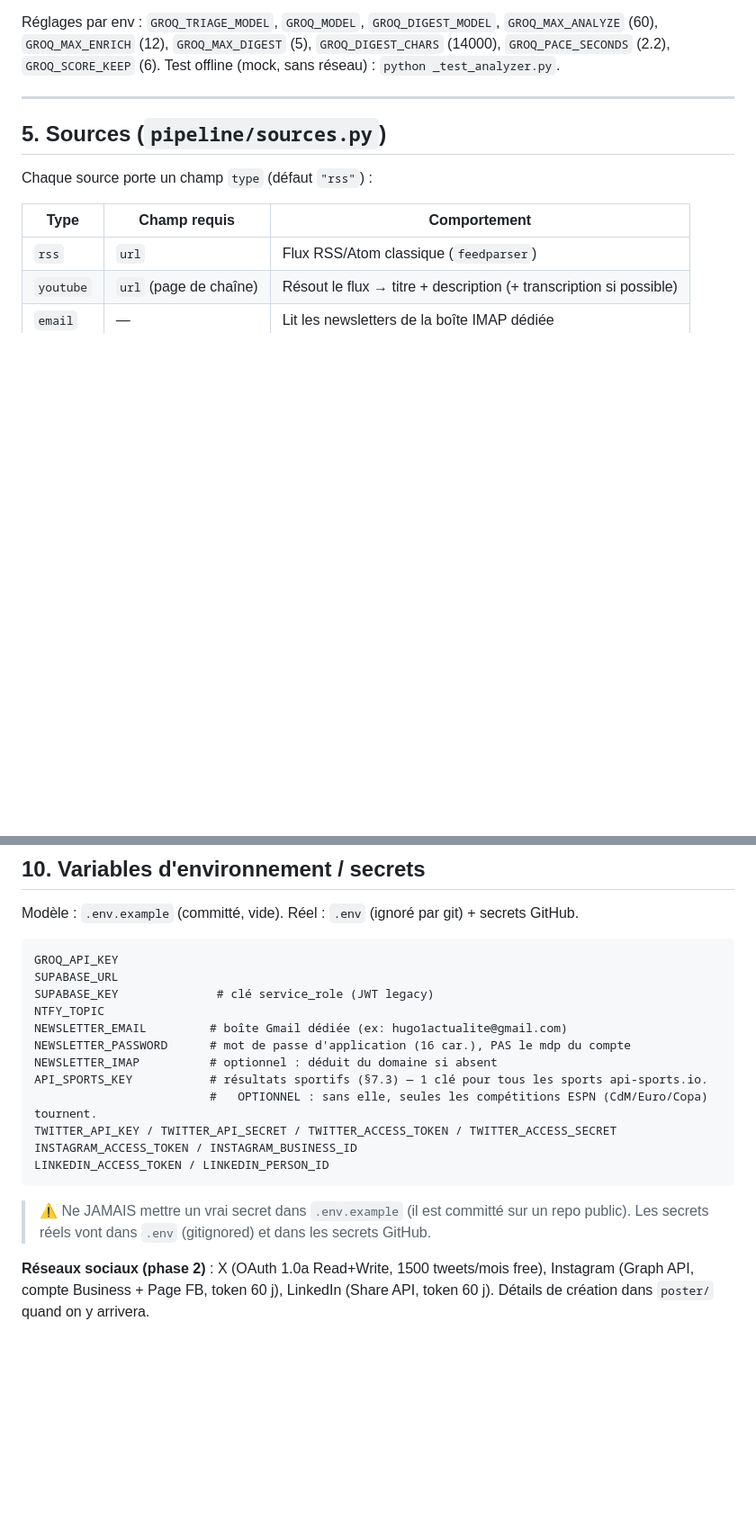
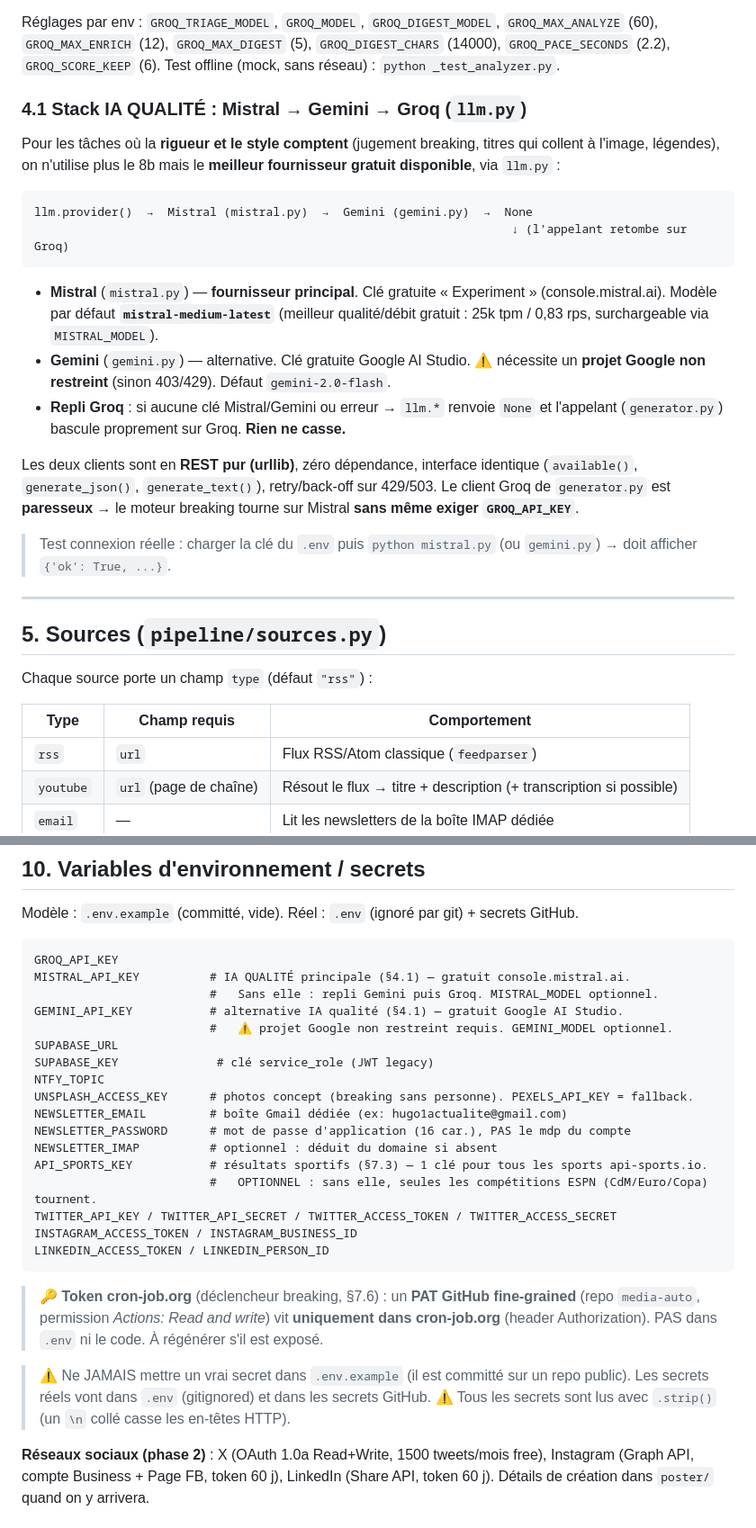
Before and after one commit to hugokrvl/media-auto, a Markdown page: CLAUDE.md, 2 parts joined by grey strips. Shown at 90% size. GitHub-like rendering; blank space fills up the shorter version.

````diff
--- a/CLAUDE.md
+++ b/CLAUDE.md
@@ -206,6 +216,33 @@ Réglages par env : `GROQ_TRIAGE_MODEL`, `GROQ_MODEL`, `GROQ_DIGEST_MODEL`,
 `GROQ_MAX_ANALYZE` (60), `GROQ_MAX_ENRICH` (12), `GROQ_MAX_DIGEST` (5),
 `GROQ_DIGEST_CHARS` (14000), `GROQ_PACE_SECONDS` (2.2), `GROQ_SCORE_KEEP` (6).
 Test offline (mock, sans réseau) : `python _test_analyzer.py`.
+
+### 4.1 Stack IA QUALITÉ : Mistral → Gemini → Groq (`llm.py`)
+
+Pour les tâches où la **rigueur et le style comptent** (jugement breaking, titres qui
+collent à l'image, légendes), on n'utilise plus le 8b mais le **meilleur fournisseur
+gratuit disponible**, via `llm.py` :
+
+```
+llm.provider()  →  Mistral (mistral.py)  →  Gemini (gemini.py)  →  None
+                                                                    ↓ (l'appelant retombe sur Groq)
+```
+
+- **Mistral** (`mistral.py`) — **fournisseur principal**. Clé gratuite « Experiment »
+  (console.mistral.ai). Modèle par défaut **`mistral-medium-latest`** (meilleur
+  qualité/débit gratuit : 25k tpm / 0,83 rps, surchargeable via `MISTRAL_MODEL`).
+- **Gemini** (`gemini.py`) — alternative. Clé gratuite Google AI Studio. ⚠️ nécessite un
+  **projet Google non restreint** (sinon 403/429). Défaut `gemini-2.0-flash`.
+- **Repli Groq** : si aucune clé Mistral/Gemini ou erreur → `llm.*` renvoie `None` et
+  l'appelant (`generator.py`) bascule proprement sur Groq. **Rien ne casse.**
+
+Les deux clients sont en **REST pur (urllib)**, zéro dépendance, interface identique
+(`available()`, `generate_json()`, `generate_text()`), retry/back-off sur 429/503.
+Le client Groq de `generator.py` est **paresseux** → le moteur breaking tourne sur
+Mistral **sans même exiger `GROQ_API_KEY`**.
+
+> Test connexion réelle : charger la clé du `.env` puis `python mistral.py` (ou `gemini.py`)
+> → doit afficher `{'ok': True, ...}`.
 
 ---
 
@@ -676,9 +733,14 @@ Modèle : `.env.example` (committé, vide). Réel : `.env` (ignoré par git) + s
 
 ```
 GROQ_API_KEY
+MISTRAL_API_KEY          # IA QUALITÉ principale (§4.1) — gratuit console.mistral.ai.
+                         #   Sans elle : repli Gemini puis Groq. MISTRAL_MODEL optionnel.
+GEMINI_API_KEY           # alternative IA qualité (§4.1) — gratuit Google AI Studio.
+                         #   ⚠️ projet Google non restreint requis. GEMINI_MODEL optionnel.
 SUPABASE_URL
 SUPABASE_KEY              # clé service_role (JWT legacy)
 NTFY_TOPIC
+UNSPLASH_ACCESS_KEY      # photos concept (breaking sans personne). PEXELS_API_KEY = fallback.
 NEWSLETTER_EMAIL         # boîte Gmail dédiée (ex: hugo1actualite@gmail.com)
 NEWSLETTER_PASSWORD      # mot de passe d'application (16 car.), PAS le mdp du compte
 NEWSLETTER_IMAP          # optionnel : déduit du domaine si absent
@@ -689,8 +751,13 @@ INSTAGRAM_ACCESS_TOKEN / INSTAGRAM_BUSINESS_ID
 LINKEDIN_ACCESS_TOKEN / LINKEDIN_PERSON_ID
 ```
 
+> 🔑 **Token cron-job.org** (déclencheur breaking, §7.6) : un **PAT GitHub fine-grained**
+> (repo `media-auto`, permission *Actions: Read and write*) vit **uniquement dans cron-job.org**
+> (header Authorization). PAS dans `.env` ni le code. À régénérer s'il est exposé.
+
 > ⚠️ Ne JAMAIS mettre un vrai secret dans `.env.example` (il est committé sur un repo
 > public). Les secrets réels vont dans `.env` (gitignored) et dans les secrets GitHub.
+> ⚠️ Tous les secrets sont lus avec `.strip()` (un `\n` collé casse les en-têtes HTTP).
 
 **Réseaux sociaux (phase 2)** : X (OAuth 1.0a Read+Write, 1500 tweets/mois free),
 Instagram (Graph API, compte Business + Page FB, token 60 j), LinkedIn (Share API,
````
Also changed, not shown: other parts of CLAUDE.md (+50 -13 lines).
